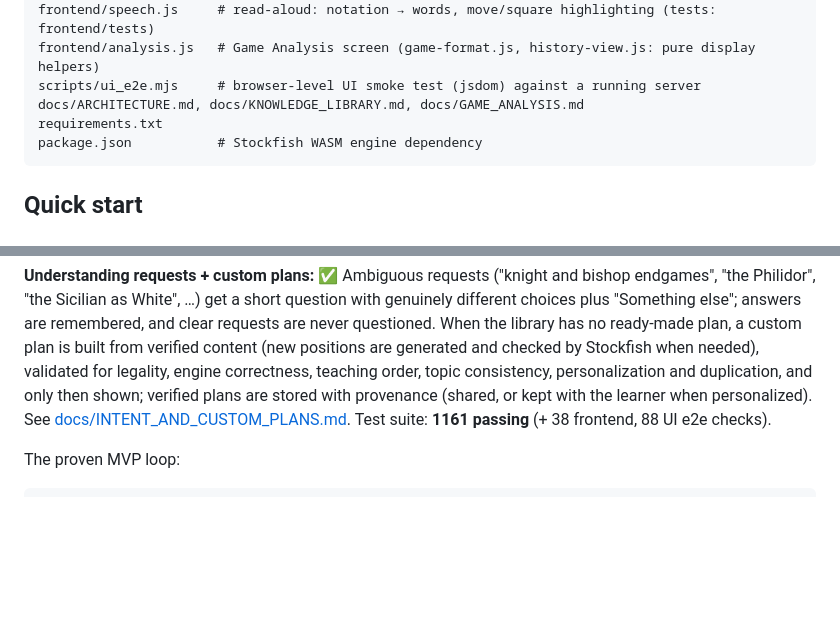
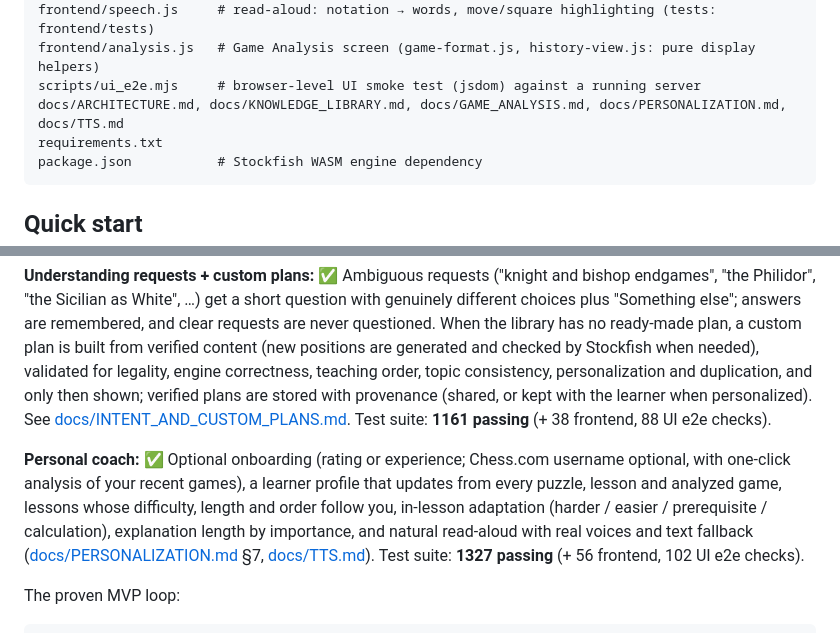
Before and after one commit to Raaniscool/ChessAI, a Markdown page: README.md, 2 parts joined by grey strips. Rendered like a GitHub page; blank space fills up the shorter version.

Commit message:
Docs: TTS guide (provider comparison, setup, settings); what the personal coach does (PERSONALIZATION §7); README status
Co-authored-by: arena-agent <297053741+arena-agent@users.noreply.github.com>

````diff
--- a/README.md
+++ b/README.md
@@ -67,7 +67,7 @@ frontend/              # web UI (vendored cm-chessboard + chess.mjs, no CDNs)
 frontend/speech.js     # read-aloud: notation → words, move/square highlighting (tests: frontend/tests)
 frontend/analysis.js   # Game Analysis screen (game-format.js, history-view.js: pure display helpers)
 scripts/ui_e2e.mjs     # browser-level UI smoke test (jsdom) against a running server
-docs/ARCHITECTURE.md, docs/KNOWLEDGE_LIBRARY.md, docs/GAME_ANALYSIS.md
+docs/ARCHITECTURE.md, docs/KNOWLEDGE_LIBRARY.md, docs/GAME_ANALYSIS.md, docs/PERSONALIZATION.md, docs/TTS.md
 requirements.txt
 package.json           # Stockfish WASM engine dependency
 ```
@@ -172,6 +172,8 @@ The app never makes you wait for the language model to see a result:
 
 **Understanding requests + custom plans:** ✅ Ambiguous requests ("knight and bishop endgames", "the Philidor", "the Sicilian as White", …) get a short question with genuinely different choices plus "Something else"; answers are remembered, and clear requests are never questioned. When the library has no ready-made plan, a custom plan is built from verified content (new positions are generated and checked by Stockfish when needed), validated for legality, engine correctness, teaching order, topic consistency, personalization and duplication, and only then shown; verified plans are stored with provenance (shared, or kept with the learner when personalized). See [docs/INTENT_AND_CUSTOM_PLANS.md](docs/INTENT_AND_CUSTOM_PLANS.md). Test suite: **1161 passing** (+ 38 frontend, 88 UI e2e checks).
 
+**Personal coach:** ✅ Optional onboarding (rating or experience; Chess.com username optional, with one-click analysis of your recent games), a learner profile that updates from every puzzle, lesson and analyzed game, lessons whose difficulty, length and order follow you, in-lesson adaptation (harder / easier / prerequisite / calculation), explanation length by importance, and natural read-aloud with real voices and text fallback ([docs/PERSONALIZATION.md](docs/PERSONALIZATION.md) §7, [docs/TTS.md](docs/TTS.md)). Test suite: **1327 passing** (+ 56 frontend, 102 UI e2e checks).
+
 The proven MVP loop:
 
 ```
````
Also changed, not shown: docs/PERSONALIZATION.md (+81 -0 lines), docs/TTS.md (added, +107 -0 lines).
